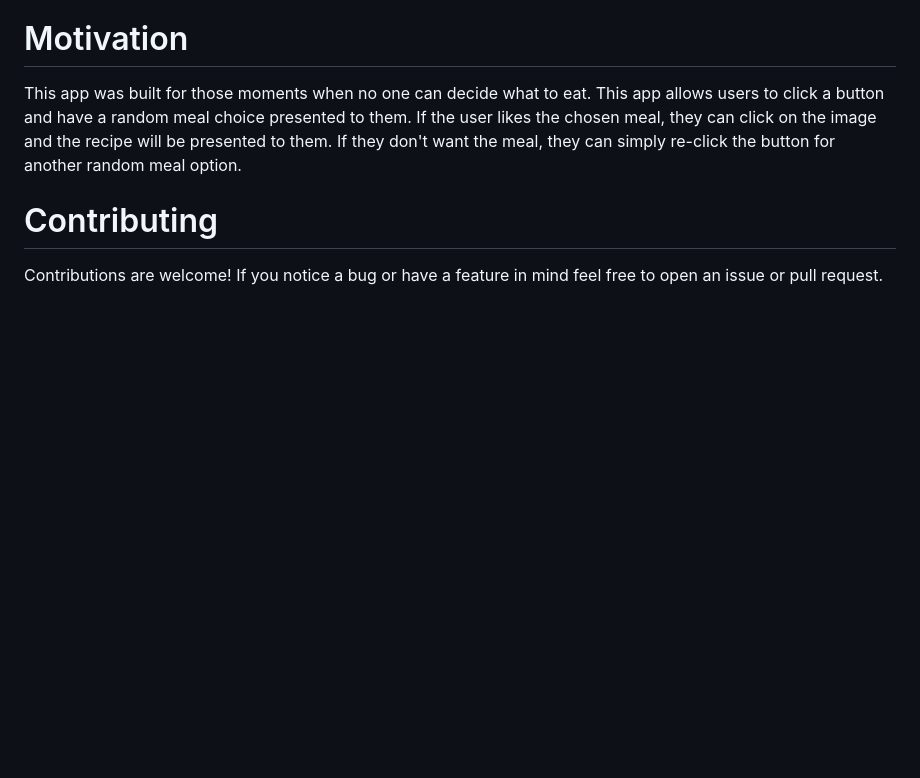
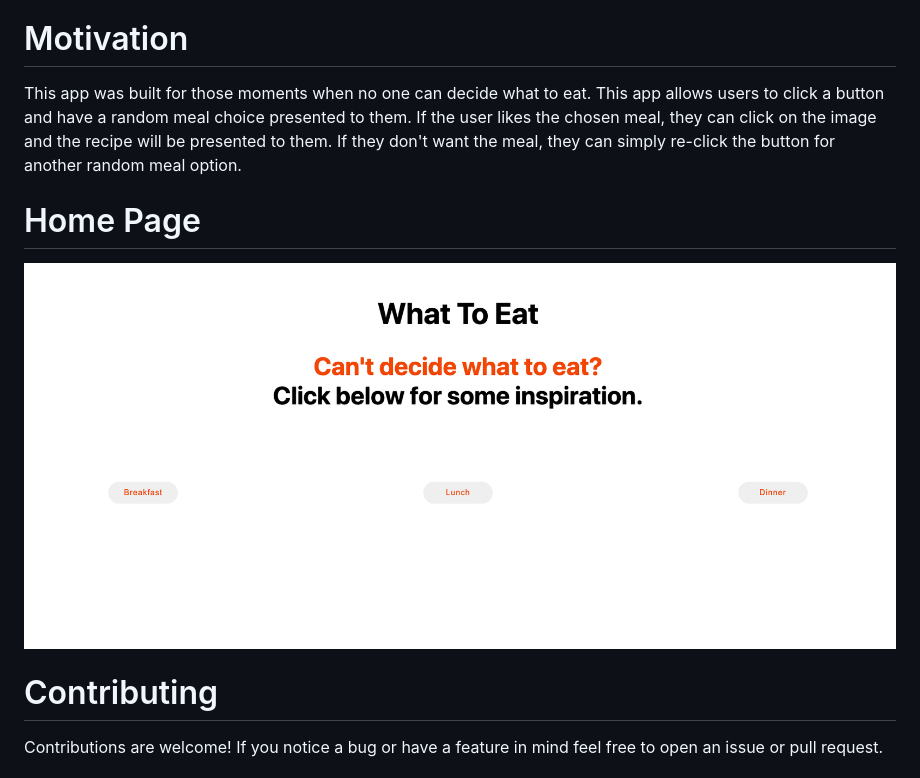
Before and after one commit to joneskj55/what-to-eat, a Markdown page: README.md, the part around the change. GitHub-like rendering; pictures changed too: home.png (added); blank space fills up the shorter version.

Commit message:
test image

```diff
--- a/README.md
+++ b/README.md
@@ -4,6 +4,9 @@ What To Eat is an application that helps users who can't decide what they want t
 # Motivation
 This app was built for those moments when no one can decide what to eat. This app allows users to click a button and have a random meal choice presented to them. If the user likes the chosen meal, they can click on the image and the recipe will be presented to them. If they don't want the meal, they can simply re-click the button for another random meal option.
 
+# Home Page
+![home page](home.png "Home Page")
+
 # Contributing
 Contributions are welcome! If you notice a bug or have a feature in mind feel free to open an issue or pull request.
 ## Add a meal choice
```
